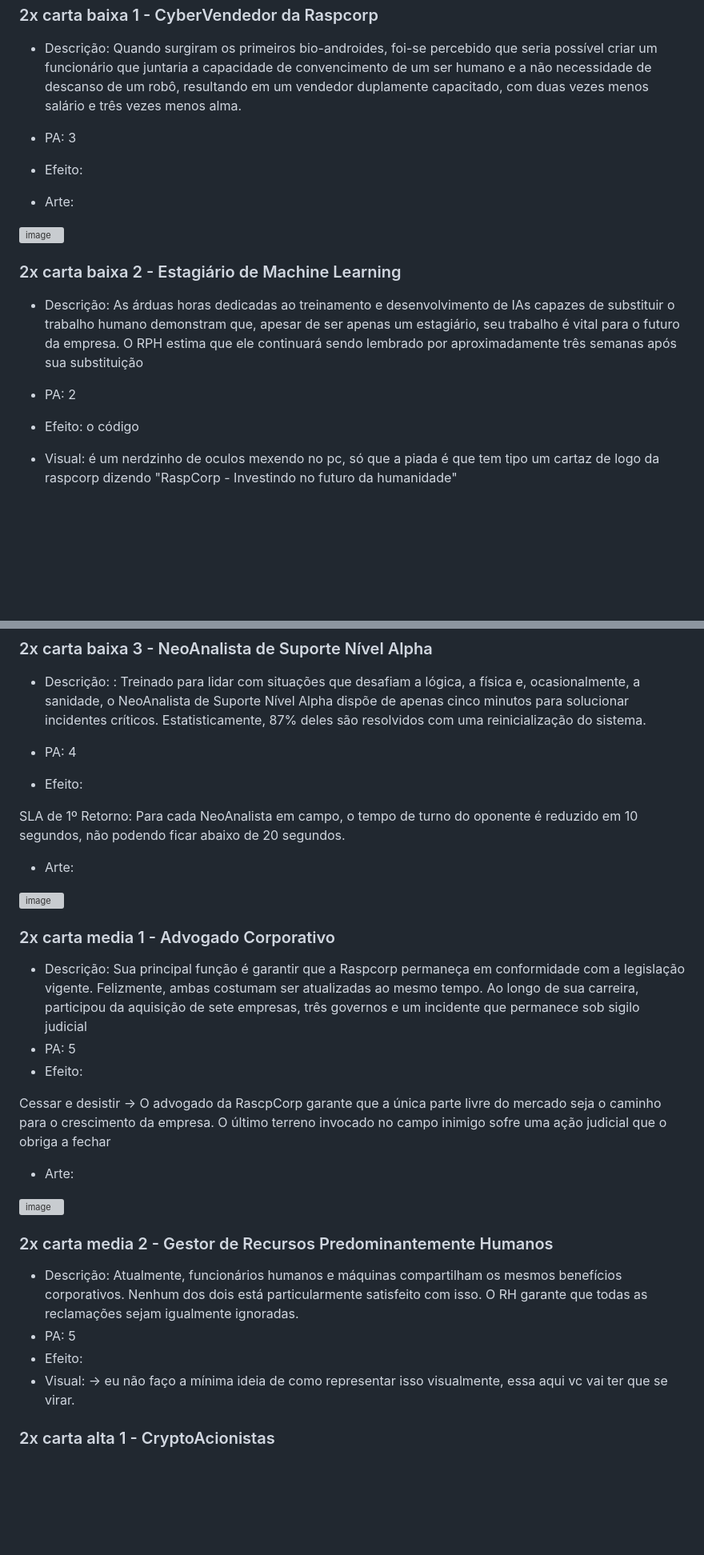
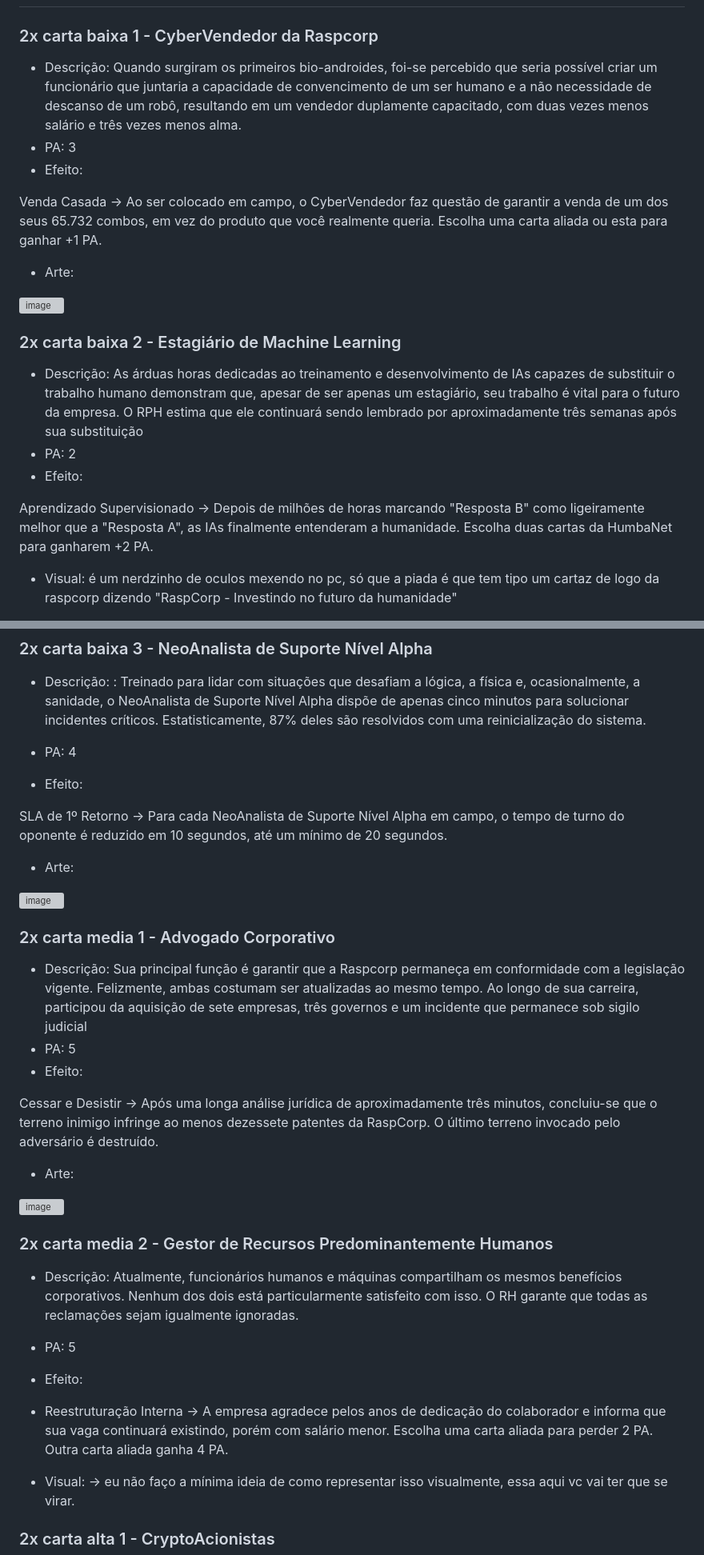
Before and after one commit to feiracardgame/cyberduel, a Markdown page: Cartas e boosters.md, 2 parts joined by grey strips. Shown at 80% size. Drawn GitHub-style; blank space fills up the shorter version; grey boxes are pictures that could not be loaded.

```diff
--- a/Cartas e boosters.md
+++ b/Cartas e boosters.md
@@ -10,6 +10,8 @@
 * PA: 3
 * Efeito:
 
+Venda Casada → Ao ser colocado em campo, o CyberVendedor faz questão de garantir a venda de um dos seus 65.732 combos, em vez do produto que você realmente queria. Escolha uma carta aliada ou esta para ganhar +1 PA.
+
 
 * Arte:
  <img alt="image" src="Artes/CyberVendedor_Da_RaspCorp.png" />
@@ -20,7 +22,9 @@
 
 * Descrição: As árduas horas dedicadas ao treinamento e desenvolvimento de IAs capazes de substituir o trabalho humano demonstram que, apesar de ser apenas um estagiário, seu trabalho é vital para o futuro da empresa. O RPH estima que ele continuará sendo lembrado por aproximadamente três semanas após sua substituição
 * PA: 2
-* Efeito: o código
+* Efeito:
+
+Aprendizado Supervisionado → Depois de milhões de horas marcando "Resposta B" como ligeiramente melhor que a "Resposta A", as IAs finalmente entenderam a humanidade. Escolha duas cartas da HumbaNet para ganharem +2 PA.
 
 * Visual: é um nerdzinho de oculos mexendo no pc, só que a piada é que tem tipo um cartaz de logo da raspcorp dizendo "RaspCorp - Investindo no futuro da humanidade"
 
@@ -35,7 +39,7 @@
 * PA: 4
 * Efeito:
 
- SLA de 1º Retorno: Para cada NeoAnalista em campo, o tempo de turno do oponente é reduzido em 10 segundos, não podendo ficar abaixo de 20 segundos.
+ SLA de 1º Retorno -> Para cada NeoAnalista de Suporte Nível Alpha em campo, o tempo de turno do oponente é reduzido em 10 segundos, até um mínimo de 20 segundos.
 
 * Arte:
  <img alt="image" src="Artes/NeoAnalista_de_Suporte_Nivel_Alpha.png" />
@@ -46,7 +50,9 @@
 * PA: 5
 * Efeito:
 
- Cessar e desistir -> O advogado da RascpCorp garante que a única parte livre do mercado seja o caminho para o crescimento da empresa. O último terreno invocado no campo inimigo sofre uma ação judicial que o obriga a fechar
+ Cessar e Desistir → Após uma longa análise jurídica de aproximadamente três minutos, concluiu-se que o terreno inimigo infringe ao menos dezessete patentes da RaspCorp. O último terreno invocado pelo adversário é destruído.
+
+
 * Arte:
  <img alt="image" src="Artes/AdvogadoDaRaspCorp.png" />
 
@@ -56,6 +62,10 @@
 * Descrição: Atualmente, funcionários humanos e máquinas compartilham os mesmos benefícios corporativos. Nenhum dos dois está particularmente satisfeito com isso. O RH garante que todas as reclamações sejam igualmente ignoradas.
 * PA: 5
 * Efeito:
+
+* Reestruturação Interna → A empresa agradece pelos anos de dedicação do colaborador e informa que sua vaga continuará existindo, porém com salário menor. Escolha uma carta aliada para perder 2 PA. Outra carta aliada ganha 4 PA.
+
+
 * Visual: -> eu não faço a mínima ideia de como representar isso visualmente, essa aqui vc vai ter que se virar.
 
 
```
Also changed, not shown: other parts of Cartas e boosters.md (+8 -6 lines).
